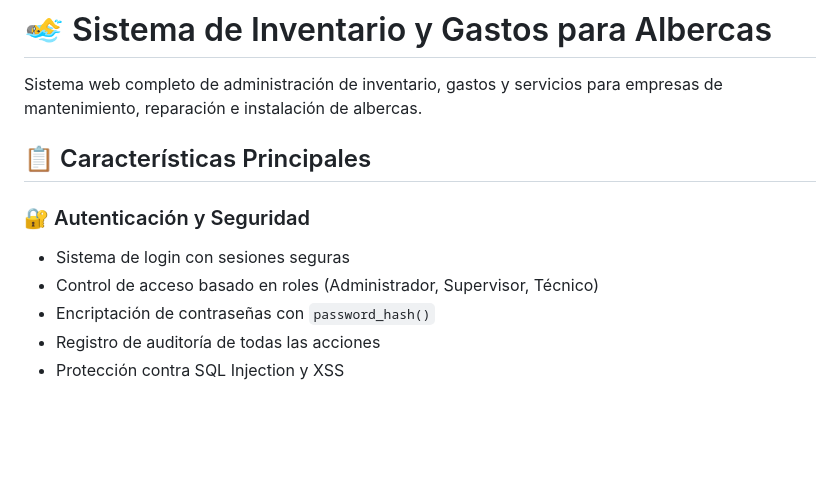
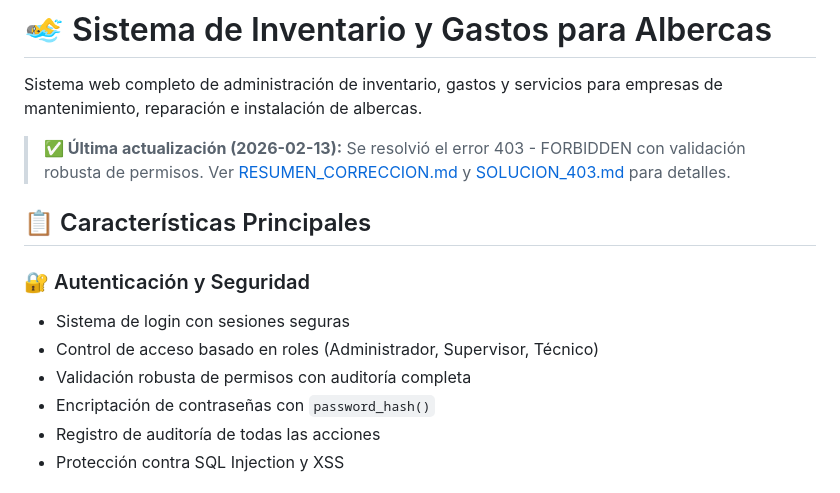
Before and after one commit to danjohn007/InventarioAlbercas, a Markdown page: README.md, the part around the change. Drawn GitHub-style; blank space fills up the shorter version.

Commit message:
Update README with 403 error resolution notice
Co-authored-by: danjohn007 <77515822+danjohn007@users.noreply.github.com>

```diff
--- a/README.md
+++ b/README.md
@@ -1,12 +1,15 @@
 # 🏊‍♂️ Sistema de Inventario y Gastos para Albercas
 
 Sistema web completo de administración de inventario, gastos y servicios para empresas de mantenimiento, reparación e instalación de albercas.
+
+> **✅ Última actualización (2026-02-13):** Se resolvió el error 403 - FORBIDDEN con validación robusta de permisos. Ver [RESUMEN_CORRECCION.md](RESUMEN_CORRECCION.md) y [SOLUCION_403.md](SOLUCION_403.md) para detalles.
 
 ## 📋 Características Principales
 
 ### 🔐 Autenticación y Seguridad
 - Sistema de login con sesiones seguras
 - Control de acceso basado en roles (Administrador, Supervisor, Técnico)
+- Validación robusta de permisos con auditoría completa
 - Encriptación de contraseñas con `password_hash()`
 - Registro de auditoría de todas las acciones
 - Protección contra SQL Injection y XSS
```
